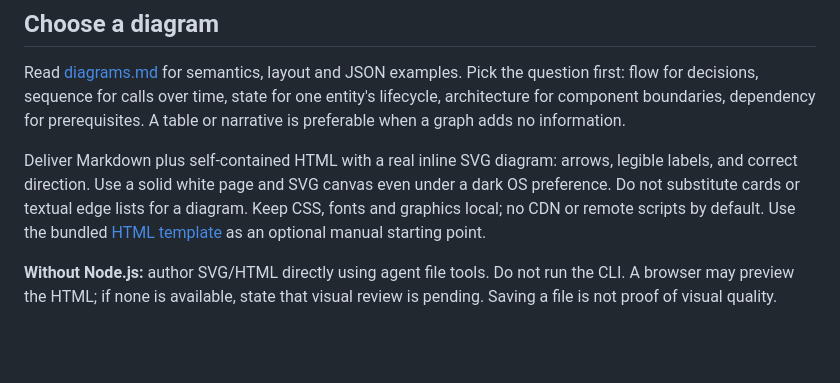
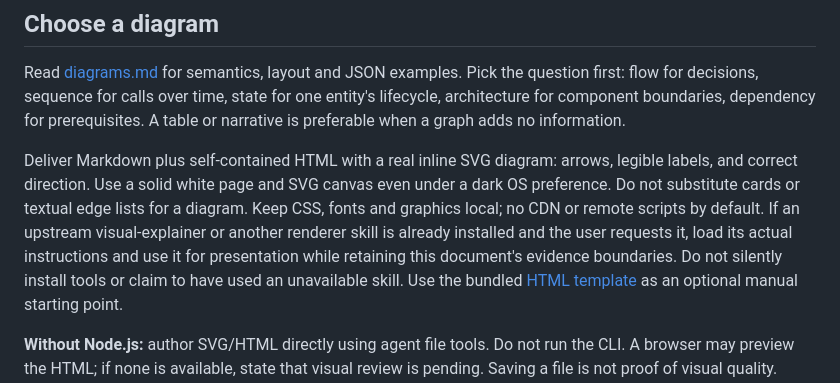
Before and after one commit to blabbler78/spec-canvas, a Markdown page: skills/spec-canvas/SKILL.md, the part around the change. Drawn GitHub-style; blank space fills up the shorter version.

```diff
--- a/skills/spec-canvas/SKILL.md
+++ b/skills/spec-canvas/SKILL.md
@@ -42,6 +42,10 @@ Deliver Markdown plus self-contained HTML with a real inline SVG diagram: arrows
 legible labels, and correct direction. Use a solid white page and SVG canvas even
 under a dark OS preference. Do not substitute cards or textual edge lists for a
 diagram. Keep CSS, fonts and graphics local; no CDN or remote scripts by default.
+If an upstream visual-explainer or another renderer skill is already installed and
+the user requests it, load its actual instructions and use it for presentation
+while retaining this document's evidence boundaries. Do not silently install tools
+or claim to have used an unavailable skill.
 Use the bundled [HTML template](assets/page.html) as an optional manual starting point.
 
 **Without Node.js:** author SVG/HTML directly using agent file tools. Do not run the
```
Also changed, not shown: README.md (+2 -0 lines), docs/optional-tools.md (added, +45 -0 lines).
